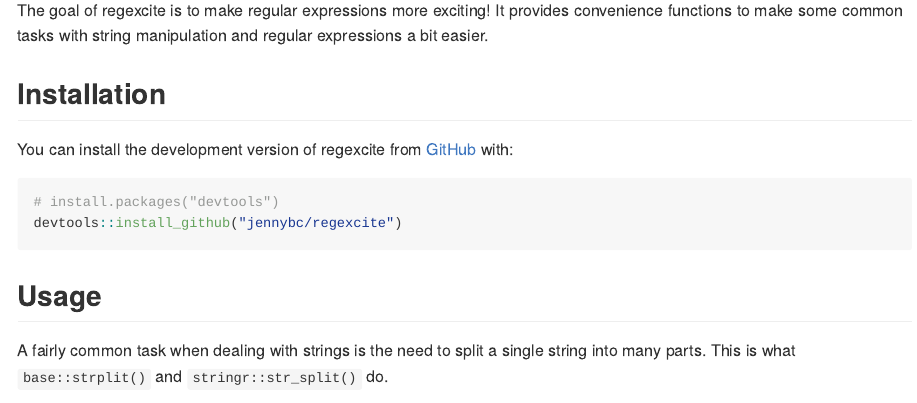
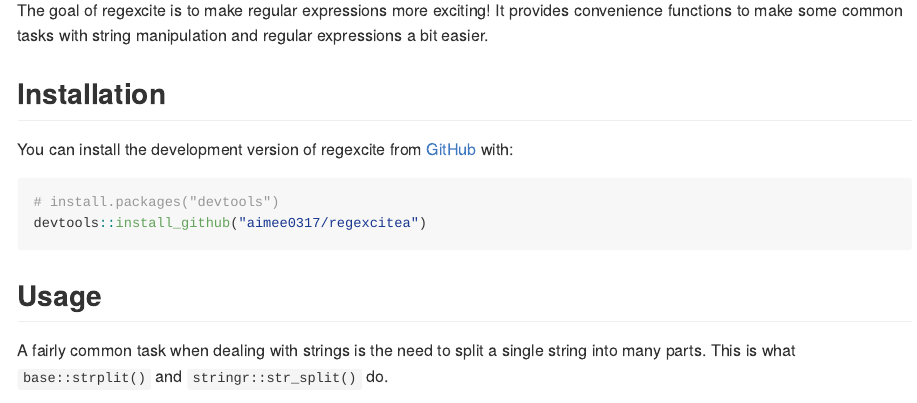
Before and after one commit to aimee0317/regexcitea, an R Markdown document (README.Rmd): the page in a window 1100 px wide, from 190 px down. The pictures show the output file README.md that the author committed with the source, drawn offline in the style of GitHub.

Commit message:
Update a typo in readme

````diff
--- a/README.Rmd
+++ b/README.Rmd
@@ -31,7 +31,7 @@
 
 ``` r
 # install.packages("devtools")
-devtools::install_github("jennybc/regexcite")
+devtools::install_github("aimee0317/regexcitea")
 ```
 
 ## Usage
````
Also changed, not shown: README.md.
